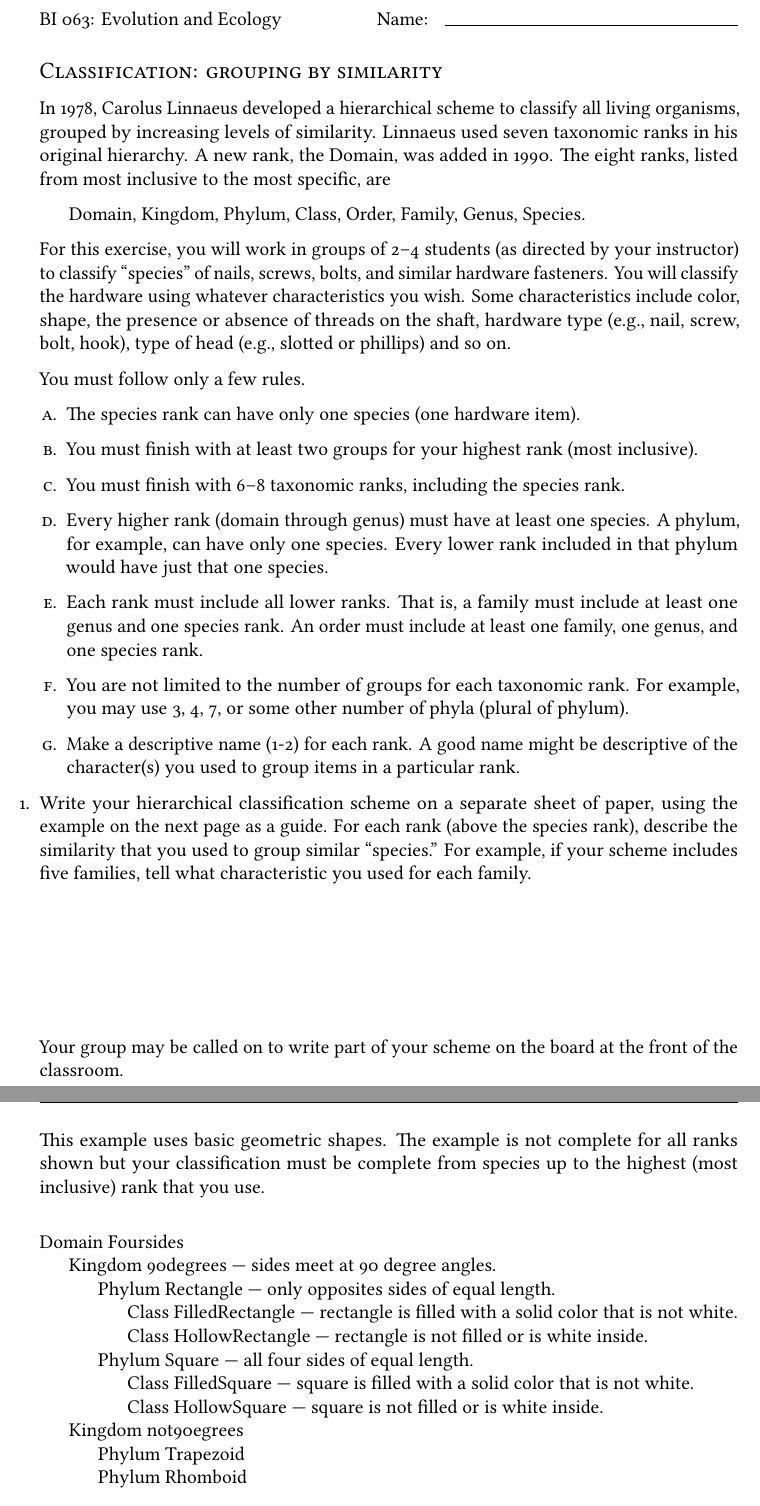
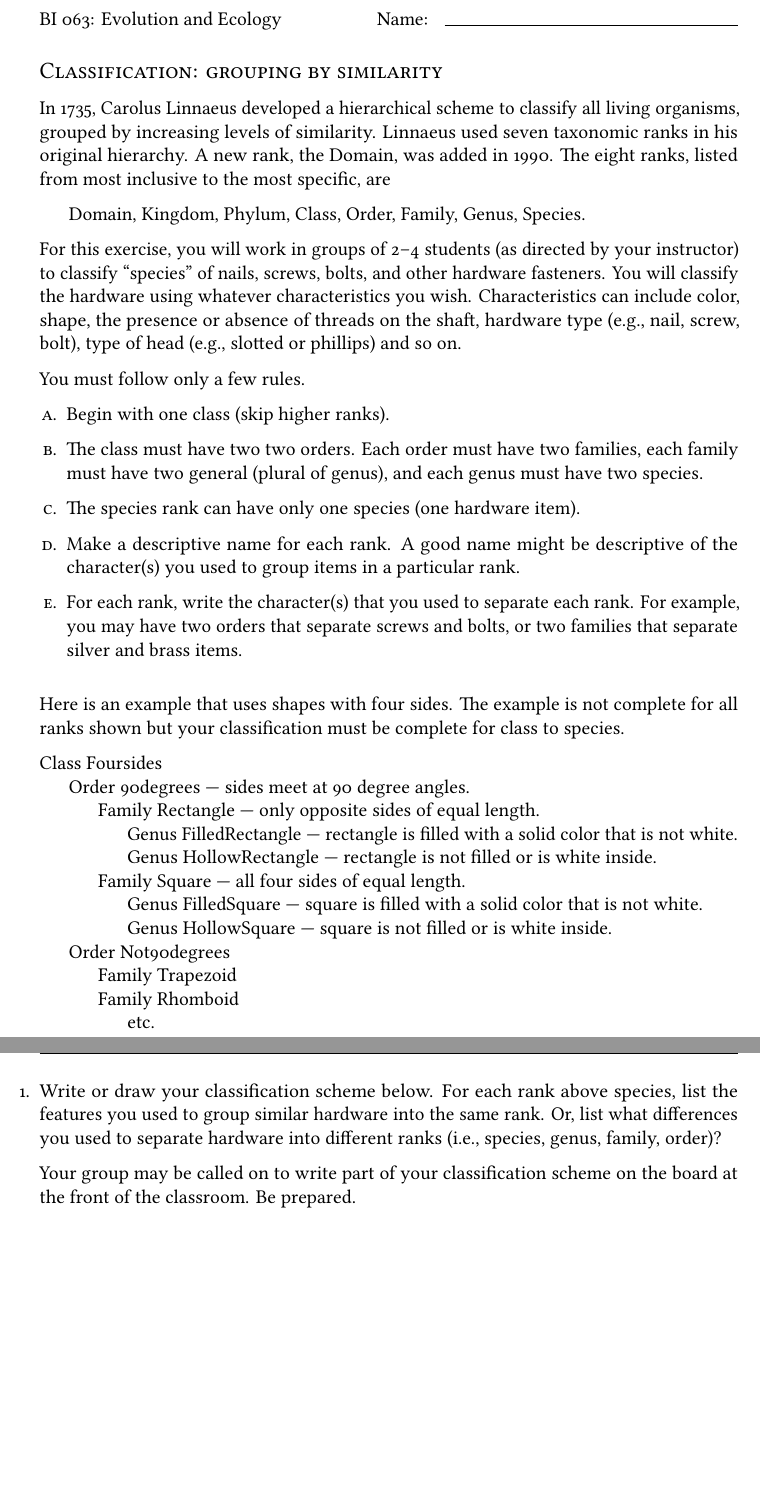
Before and after one commit to mtaylor-semo/163, a LaTeX problem sheet (063/03_classification_exercise.tex): two parts of pages 1 and 2 of 2, joined at a grey line, cut so that both start at the same text, the shorter picture padded with empty space. Compiled offline with LuaLaTeX.

Commit message:
Modified to require a strictly bifurcating classification to simplify student schemes.

```diff
--- a/063/03_classification_exercise.tex
+++ b/063/03_classification_exercise.tex
@@ -22,7 +22,7 @@
 \usepackage{fontspec}
 \setmainfont[Ligatures={TeX}, BoldFont={* Bold}, ItalicFont={* Italic}, BoldItalicFont={* BoldItalic}, Numbers={OldStyle,Proportional}]{Linux Libertine O}
 \setsansfont[Scale=MatchLowercase,Ligatures=TeX, Numbers=OldStyle]{Linux Biolinum O}
-\setmonofont[Scale=MatchLowercase]{Inconsolatazi4}
+\setmonofont[Scale=0.8]{Linux Libertine Mono O}
 \usepackage{microtype}
 
 %\usepackage{unicode-math}
@@ -104,55 +104,89 @@
 
 \subsection*{Classification: grouping by similarity }
 
-In 1978, Carolus Linnaeus developed a hierarchical scheme to classify all living organisms, grouped by increasing levels of similarity. Linnaeus used seven taxonomic ranks in his original hierarchy. A new rank, the Domain, was added in 1990.  The eight ranks, listed from most inclusive to the most specific, are
+In 1735, Carolus Linnaeus developed a hierarchical scheme to classify
+all living organisms, grouped by increasing levels of similarity. Linnaeus
+used seven taxonomic ranks in his original hierarchy. A new rank, the Domain,
+was added in 1990.  The eight ranks, listed from most inclusive to the most
+specific, are
 
 \ind Domain, Kingdom, Phylum, Class, Order, Family, Genus, Species.
 
-For this exercise, you will work in groups of 2–4 students (as directed by your instructor) to classify “species” of nails, screws, bolts, and similar hardware fasteners. You will classify the hardware using whatever characteristics you wish. Some characteristics include color, shape, the presence or absence of threads on the shaft, hardware type (e.g., nail, screw, bolt, hook), type of head (e.g., slotted or phillips) and so on.
+For this exercise, you will work in groups of 2–4 students (as directed by
+your instructor) to classify “species” of nails, screws, bolts, and other
+hardware fasteners. You will classify the hardware using whatever characteristics
+you wish. Characteristics can include color, shape, the presence or absence
+of threads on the shaft, hardware type (e.g., nail, screw, bolt), type
+of head (e.g., slotted or phillips) and so on.
 
 You must follow only a few rules.
 
 \begin{enumerate}
 
+	\item Begin with one class (skip higher ranks).
+
+	\item The class must have two two orders. Each order must have two
+	families, each family must have two general (plural of genus), and
+	each genus must have two species.
+
 	\item The species rank can have only one species (one hardware item).
 
-	\item You must finish with at least two groups for your highest rank (most inclusive).
+	\item Make a descriptive name for each rank. A good name might be
+	descriptive of the character(s) you used to group items in a
+	particular rank.
 
-	\item You must finish with 6–8 taxonomic ranks, including the species rank.
+	\item For each rank, write the character(s) that you used to separate
+	each rank. For example, you may have two orders that separate screws
+	and bolts, or two families that separate silver and brass items.
 
-	\item Every higher rank (domain through genus) must have at least one species. A phylum, for example, can have only one species. Every lower rank included in that phylum would have just that one species.
+%	\item You must finish with at least two groups for your highest rank (most inclusive).
 
-	\item Each rank must include all lower ranks. That is, a family must include at least one genus and one species rank. An order must include at least one family, one genus, and one species rank.
+%	\item You must finish with 6–8 taxonomic ranks, including the species rank.
 
-	\item You are not limited to the number of groups for each taxonomic rank. For example, you may use 3, 4, 7, or some other number of  phyla (plural of phylum).
+%	\item Every higher rank (domain through genus) must have at least one species. A phylum, for example, can have only one species. Every lower rank included in that phylum would have just that one species.
 
-	\item Make a descriptive name (1-2) for each rank. A good name might be descriptive of the character(s) you used to group items in a particular rank.
+%	\item Each rank must include all lower ranks. That is, a family must include at least one genus and one species rank. An order must include at least one family, one genus, and one species rank.
+
+%	\item You are not limited to the number of groups for each taxonomic rank. For example, you may use 3, 4, 7, or some other number of  phyla (plural of phylum).
+
+%	\item Make a descriptive name (1-2) for each rank. A good name might be descriptive of the character(s) you used to group items in a particular rank.
 
 \end{enumerate}
+
+\bigskip
+
+Here is an example that uses shapes with four sides.
+The example is not complete for all ranks shown but your classification
+must be complete for class to species.
+
+Class Foursides	\\
+%Domain Foursides\\
+\ind Order 90degrees — sides meet at 90 degree angles.\\
+\ind	\ind Family Rectangle — only opposite sides of equal length.\\
+\ind	\ind	\ind Genus FilledRectangle — rectangle is filled with a solid color that is not white.\\
+\ind	\ind	\ind Genus HollowRectangle  — rectangle is not filled or is white inside. \\
+\ind	\ind Family Square — all four sides of equal length.\\
+\ind	\ind	\ind Genus FilledSquare — square is filled with a solid color that is not white.\\
+\ind	\ind	\ind Genus HollowSquare — square is not filled or is white inside. \\
+\ind Order Not90degrees\\
+\ind	\ind Family Trapezoid\\
+\ind	\ind Family Rhomboid \\
+\ind	\ind	\ind etc.
+
+
 
 \begin{questions}
 
 \question
-Write your hierarchical classification scheme on a separate sheet of paper, using the example on the next page as a guide. For each rank (above the species rank), describe the similarity that you used to group similar “species.” For example, if your scheme includes five families, tell what characteristic you used for each family.
+Write or draw your classification scheme below. For each rank above species, list the
+features you used to group similar hardware into the same rank. Or, list what differences
+you used to separate hardware into different ranks (i.e., species, genus, family, order)?
 
-\vspace*{\stretch{1}}
-
-Your group may be called on to write part of your scheme on the board at the front of the classroom.
+Your group may be called on to write part of your classification scheme on the board at
+the front of the classroom. Be prepared.
 
 \end{questions}
 
-\newpage
+%\newpage
 
-This example uses basic geometric shapes. The example is not complete for all ranks shown but your classification must be complete from species up to the highest (most inclusive) rank that you use. \bigskip
 
-Domain Foursides\\
-	\ind Kingdom 90degrees — sides meet at 90 degree angles.\\
-	\ind	\ind Phylum Rectangle — only opposites sides of equal length.\\
-	\ind	\ind	\ind Class FilledRectangle — rectangle is filled with a solid color that is not white.\\
-	\ind	\ind	\ind Class HollowRectangle  — rectangle is not filled or is white inside. \\
-	\ind	\ind Phylum Square — all four sides of equal length.\\
-	\ind	\ind	\ind Class FilledSquare — square is filled with a solid color that is not white.\\
-	\ind	\ind	\ind Class HollowSquare — square is not filled or is white inside. \\
-	\ind Kingdom not90egrees\\
-	\ind	\ind Phylum Trapezoid\\
-	\ind	\ind Phylum Rhomboid
```
Also changed, not shown: 063/03_classification_exercise.tex (19 more changed lines).
